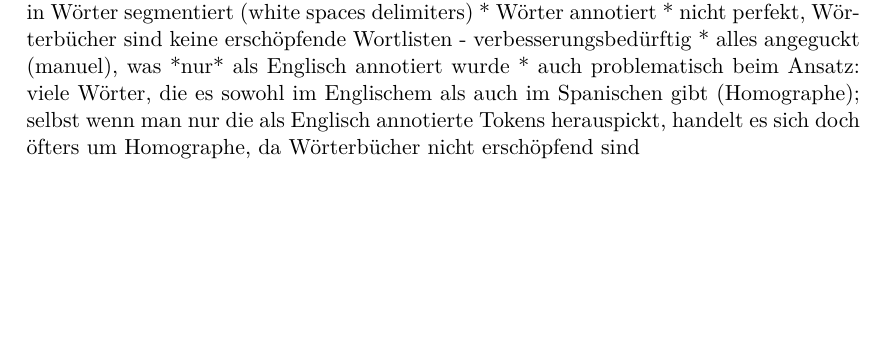
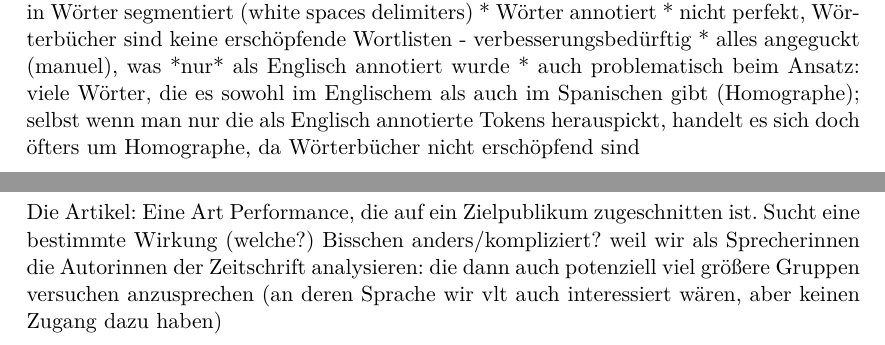
Before and after one commit to lusy/hausarbeiten, a LaTeX document (spanishNYC/hausarbeit/main.tex, which reads spanishNYC/hausarbeit/4-Befunde.tex): part of page 6 of 9 before the commit and two parts of pages 6 and 7 of 9 after it, the two joined at a grey line, cut so that both start at the same text, the shorter picture padded with empty space. Compiled offline with pdfLaTeX.

Commit message:
add comments on analysis

```diff
--- a/spanishNYC/hausarbeit/4-Befunde.tex
+++ b/spanishNYC/hausarbeit/4-Befunde.tex
@@ -3,3 +3,7 @@
 % vlt anderer Titel, wenn man genau weiß, was die These ist
 %\subsection{Hauptthese}
 %Bzw vlt neue Struktur zum gesamten Kapitel überlegen
+
+Die Artikel: Eine Art Performance, die auf ein Zielpublikum zugeschnitten ist.
+Sucht eine bestimmte Wirkung (welche?)
+Bisschen anders/kompliziert? weil wir als Sprecherinnen die Autorinnen der Zeitschrift analysieren: die dann auch potenziell viel größere Gruppen versuchen anzusprechen (an deren Sprache wir vlt auch interessiert wären, aber keinen Zugang dazu haben)
```
